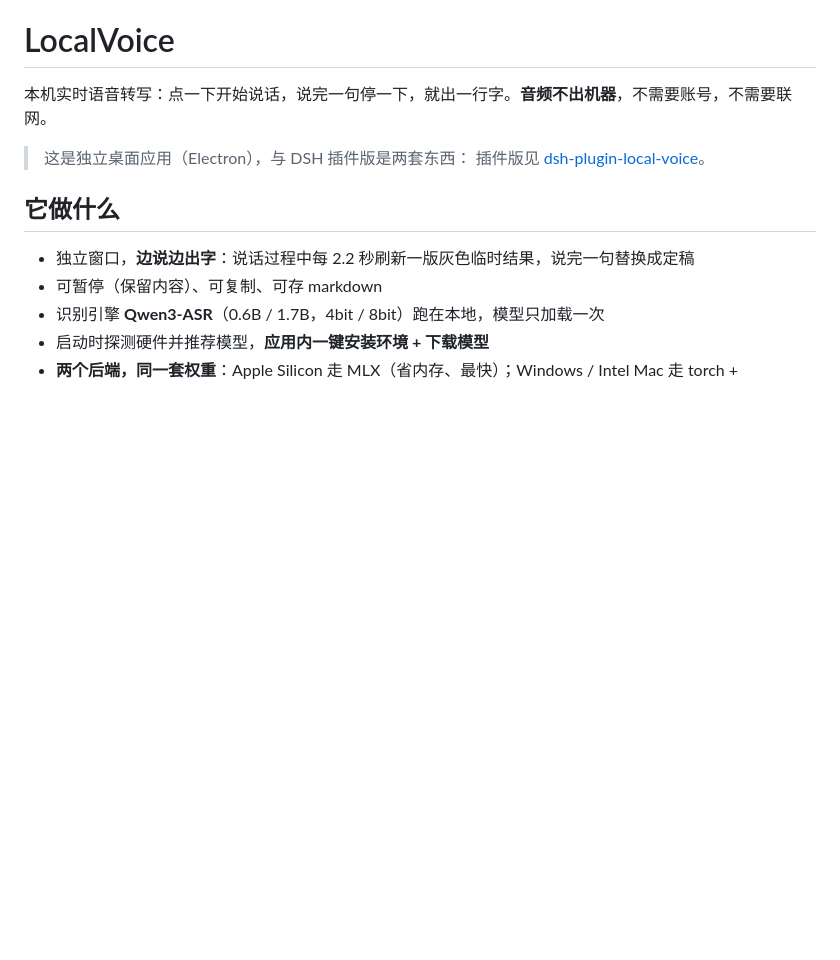
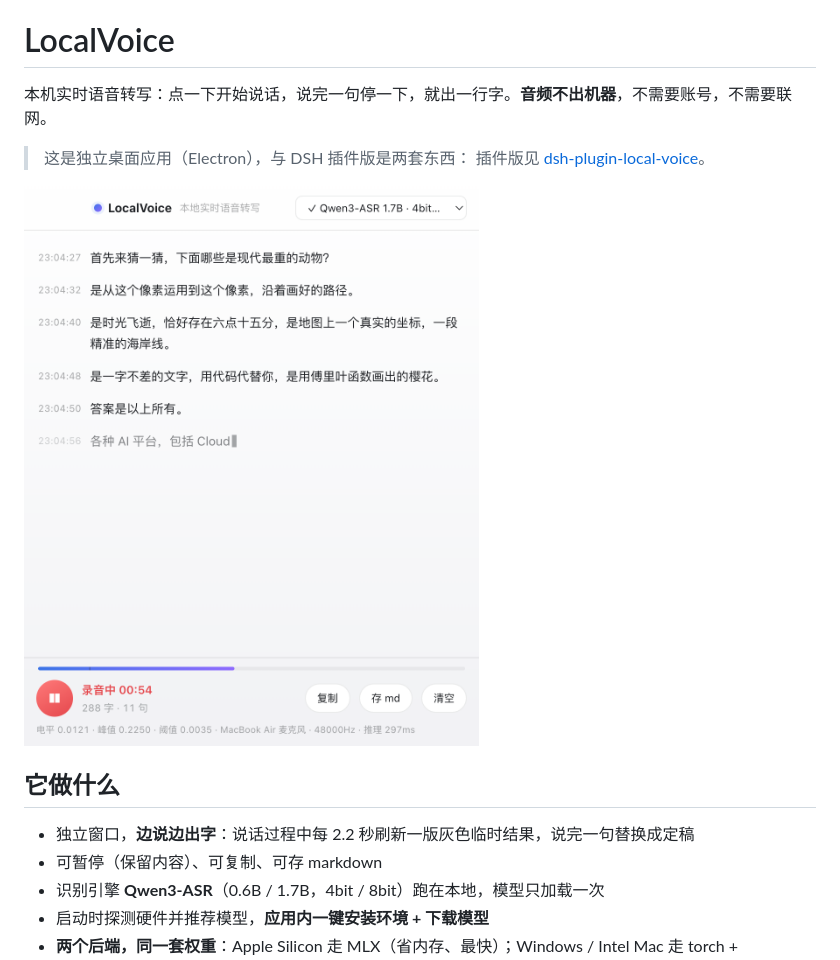
Before and after one commit to R0tten-Git/local-voice-desktop, a Markdown page: README.md, the part around the change. Drawn GitHub-style; pictures changed too: docs/screenshot.png (added); blank space fills up the shorter version.

```diff
--- a/README.md
+++ b/README.md
@@ -4,6 +4,8 @@
 
 > 这是独立桌面应用（Electron），与 DSH 插件版是两套东西：
 > 插件版见 [dsh-plugin-local-voice](https://github.com/R0tten-Git/dsh-plugin-local-voice)。
+
+![LocalVoice](docs/screenshot.png)
 
 ## 它做什么
 
```
Also changed, not shown: docs/screenshot-dark.png (added), 3 other files.
